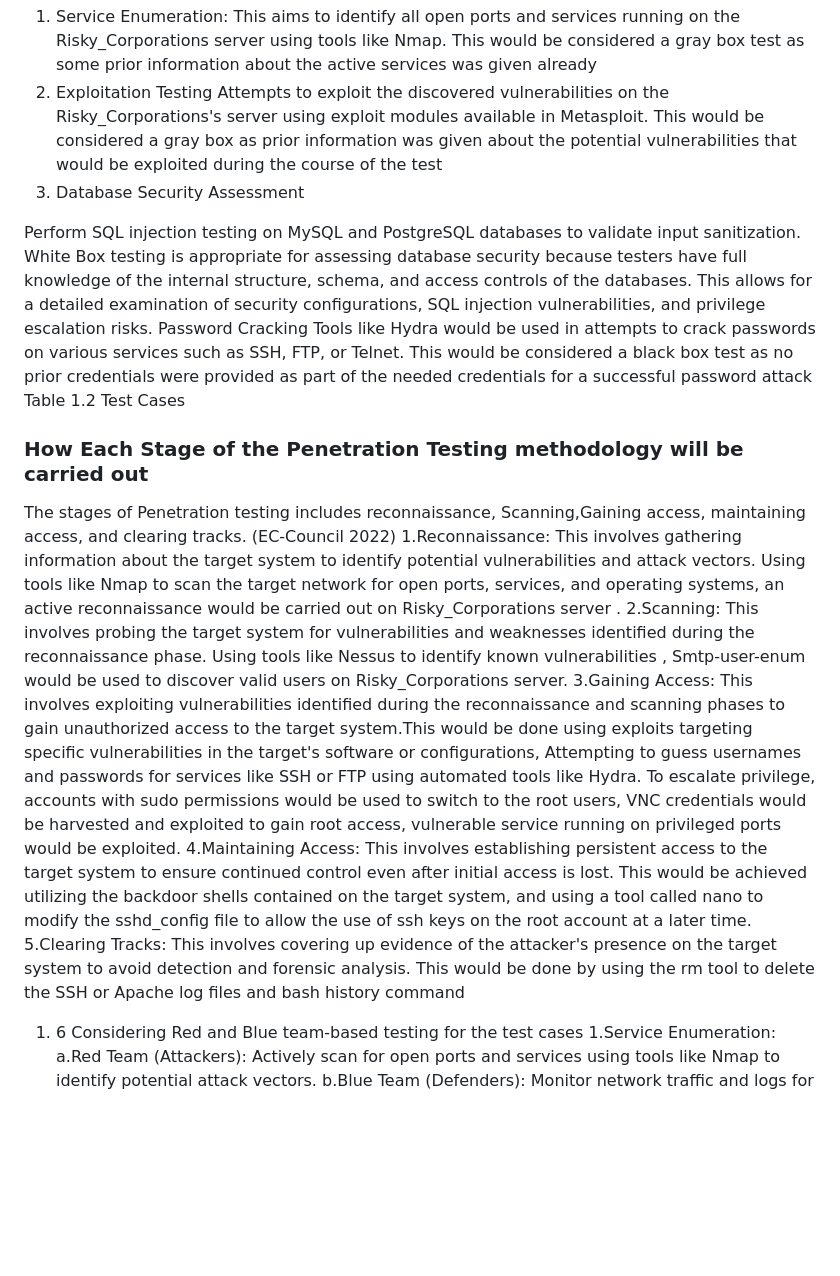
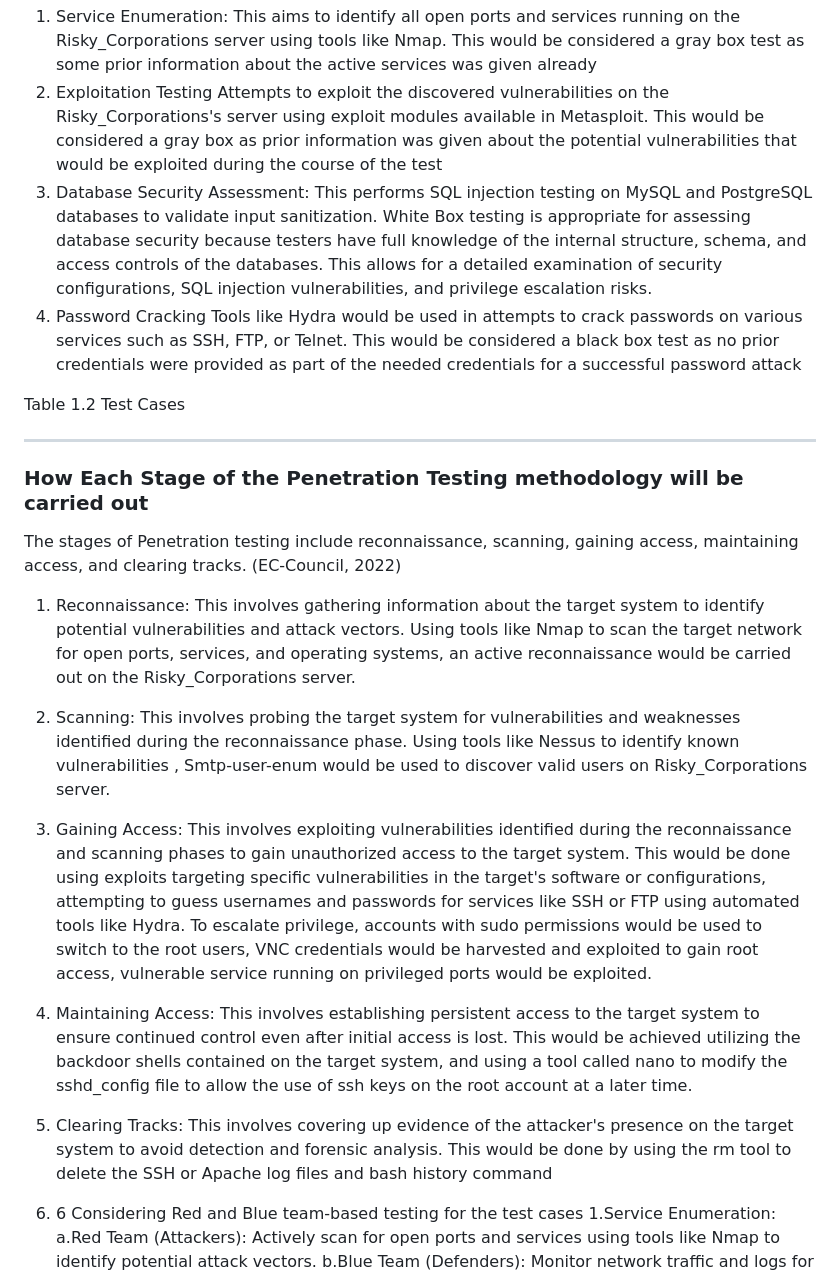
Before and after one commit to Tharisky/Portfolio, a Markdown page: Projects/VAPT ( March 2022) - Metasploitable 2/Report.md, the part around the change. Rendered like a GitHub page; blank space fills up the shorter version.

```diff
--- a/Projects/VAPT ( March 2022) - Metasploitable 2/Report.md
+++ b/Projects/VAPT ( March 2022) - Metasploitable 2/Report.md
@@ -47,19 +47,20 @@ The following are the possible tests that will be carried out to ensure that Ris
 
 1. Service Enumeration: This aims to identify all open ports and  services running on the Risky_Corporations server using tools like Nmap. This would be considered a gray box test as some prior information about the active services was given already
 2. Exploitation Testing	Attempts to exploit the discovered vulnerabilities on the Risky_Corporations's server using exploit modules available in Metasploit. This would be considered a gray box as prior information was given about the potential vulnerabilities that would be exploited during the course of the test
-3. Database Security Assessment
+3. Database Security Assessment: This performs SQL injection testing on MySQL and PostgreSQL databases to validate input sanitization.	White Box testing is appropriate for assessing database security because testers have full knowledge of the internal structure, schema, and access controls of the databases. This allows for a detailed examination of security configurations, SQL injection vulnerabilities, and privilege escalation risks.
+4. Password Cracking Tools like Hydra would be used in attempts to crack passwords on various services such as SSH, FTP, or Telnet.	This would be considered a black box test as no prior credentials were provided as part of the needed credentials for a successful password attack
 
-Perform SQL injection testing on MySQL and PostgreSQL databases to validate input sanitization.	White Box testing is appropriate for assessing database security because testers have full knowledge of the internal structure, schema, and access controls of the databases. This allows for a detailed examination of security configurations, SQL injection vulnerabilities, and privilege escalation risks.
-Password Cracking	Tools like Hydra would be used in attempts to crack passwords on various services such as SSH, FTP, or Telnet.	This would be considered a black box test as no prior credentials were provided as part of the needed credentials for a successful password attack
 Table 1.2 Test Cases
+____
 
 ### How Each Stage of the Penetration Testing methodology will be carried out
-The stages of  Penetration testing includes reconnaissance, Scanning,Gaining access, maintaining access, and clearing tracks. (EC-Council 2022)
-1.Reconnaissance: This involves gathering information about the target system to identify potential vulnerabilities and attack vectors. Using tools like Nmap to scan the target network for open ports, services, and operating systems, an active reconnaissance would be carried out on Risky_Corporations server .
-2.Scanning: This involves probing the target system for vulnerabilities and weaknesses identified during the reconnaissance phase. Using tools like Nessus to identify known vulnerabilities , Smtp-user-enum would be  used to discover valid users  on Risky_Corporations server.
-3.Gaining Access: This  involves exploiting vulnerabilities identified during the reconnaissance and scanning phases to gain unauthorized access to the target system.This would be done using exploits targeting specific vulnerabilities in the target's software or configurations,  Attempting to guess usernames and passwords for services like SSH or FTP using automated tools like Hydra. To escalate privilege, accounts with sudo permissions would be used to switch to the root users, VNC credentials would be harvested and exploited to gain root access, vulnerable service running on privileged ports would be exploited.
-4.Maintaining Access: This  involves establishing persistent access to the target system to ensure continued control even after initial access is lost. This would be achieved  utilizing the backdoor shells  contained on the target system, and  using a tool called nano to modify the sshd_config file to allow the use of ssh keys on the root account at a later time.
-5.Clearing Tracks: This involves covering up evidence of the attacker's presence on the target system to avoid detection and forensic analysis. This would be done by  using the rm tool to delete the  SSH or Apache log files and bash history command
+
+The stages of  Penetration testing include reconnaissance, scanning, gaining access, maintaining access, and clearing tracks. (EC-Council, 2022)
+1. Reconnaissance: This involves gathering information about the target system to identify potential vulnerabilities and attack vectors. Using tools like Nmap to scan the target network for open ports, services, and operating systems, an active reconnaissance would be carried out on the Risky_Corporations server.
+2. Scanning: This involves probing the target system for vulnerabilities and weaknesses identified during the reconnaissance phase. Using tools like Nessus to identify known vulnerabilities , Smtp-user-enum would be  used to discover valid users  on Risky_Corporations server.
+3. Gaining Access: This  involves exploiting vulnerabilities identified during the reconnaissance and scanning phases to gain unauthorized access to the target system. This would be done using exploits targeting specific vulnerabilities in the target's software or configurations,  attempting to guess usernames and passwords for services like SSH or FTP using automated tools like Hydra. To escalate privilege, accounts with sudo permissions would be used to switch to the root users, VNC credentials would be harvested and exploited to gain root access, vulnerable service running on privileged ports would be exploited.
+4. Maintaining Access: This  involves establishing persistent access to the target system to ensure continued control even after initial access is lost. This would be achieved  utilizing the backdoor shells  contained on the target system, and  using a tool called nano to modify the sshd_config file to allow the use of ssh keys on the root account at a later time.
+5. Clearing Tracks: This involves covering up evidence of the attacker's presence on the target system to avoid detection and forensic analysis. This would be done by  using the rm tool to delete the  SSH or Apache log files and bash history command
 
 1. 6 Considering Red and Blue team-based testing for the test cases
 1.Service Enumeration:
```
